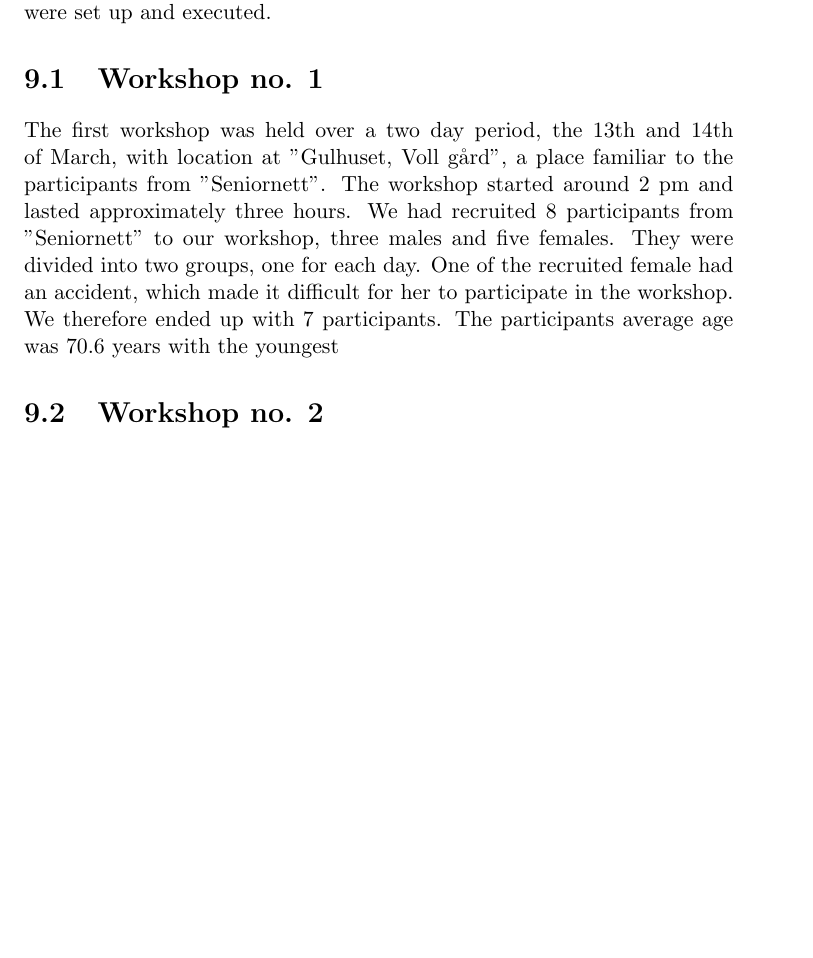
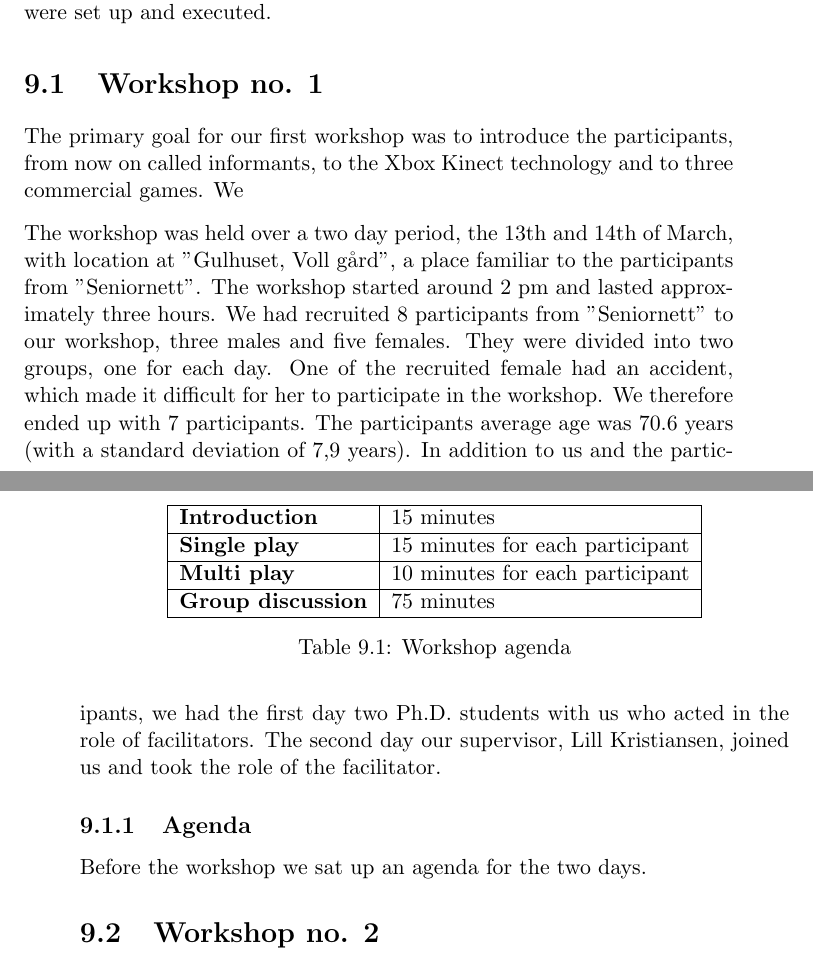
Before and after one commit to mathilwa/Master2013, a LaTeX thesis (report.tex, which reads workshops.tex): part of page 95 of 117 before the commit and two parts of pages 95 and 96 of 117 after it, the two joined at a grey line, cut so that both start at the same text, the shorter picture padded with empty space. Compiled offline with pdfLaTeX.

Commit message:
Writing about workshop

```diff
--- a/workshops.tex
+++ b/workshops.tex
@@ -2,8 +2,24 @@
 This chapter is about the two workshops we have conducted with participants from "Seniornett". We will present and describe how the workshops were set up and executed.
 
 \section{Workshop no. 1}
-The first workshop was held over a two day period, the 13th and 14th of March, with location at "Gulhuset, Voll gård", a place familiar to the participants from "Seniornett". The workshop started around 2 pm and lasted approximately three hours. We had recruited 8 participants from "Seniornett" to our workshop, three males and five females. They were divided into two groups, one for each day. One of the recruited female had an accident, which made it difficult for her to participate in the workshop. We therefore ended up with 7 participants. The participants average age was 70.6 years with the youngest
+The primary goal for our first workshop was to introduce the participants, from now on called informants, to the Xbox Kinect technology and to three commercial games. We
 
+The workshop was held over a two day period, the 13th and 14th of March, with location at "Gulhuset, Voll gård", a place familiar to the participants from "Seniornett". The workshop started around 2 pm and lasted approximately three hours. We had recruited 8 participants from "Seniornett" to our workshop, three males and five females. They were divided into two groups, one for each day. One of the recruited female had an accident, which made it difficult for her to participate in the workshop. We therefore ended up with 7 participants. The participants average age was 70.6 years (with a standard deviation of 7,9 years). In addition to us and the participants, we had the first day two Ph.D. students with us who acted in the role of facilitators. The second day our supervisor, Lill Kristiansen, joined us and took the role of the facilitator.
 
+\subsection{Agenda}
+Before the workshop we sat up an agenda for the two days.
+
+\begin{table}
+\centering
+    \begin{tabular}{|l|l|}
+       \hline
+       \textbf{Introduction} & 15 minutes  \\ \hline
+       \textbf{Single play} & 15 minutes for each participant \\ \hline
+       \textbf{Multi play} & 10 minutes for each participant \\ \hline
+	   \textbf{Group discussion} & 75 minutes \\ \hline
+    \end{tabular}
+    \caption[Workshop Agenda]{Workshop agenda}
+    \label{tab:agenda}
+\end{table}
 
 \section{Workshop no. 2}
```
